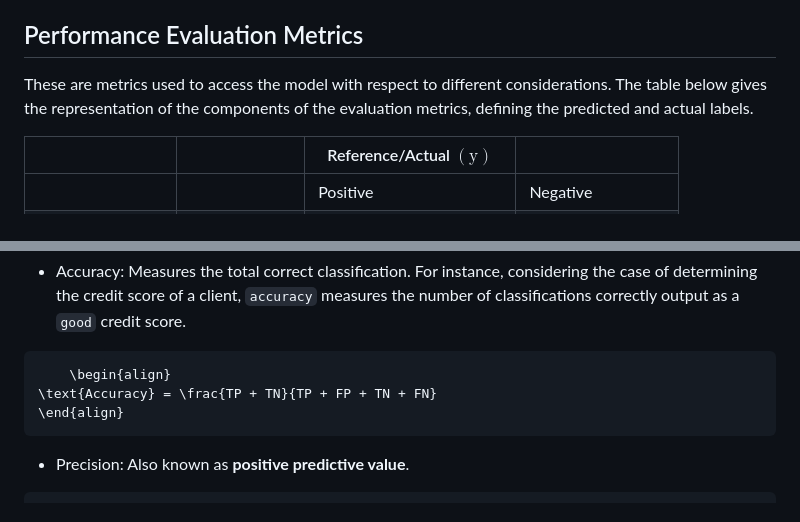
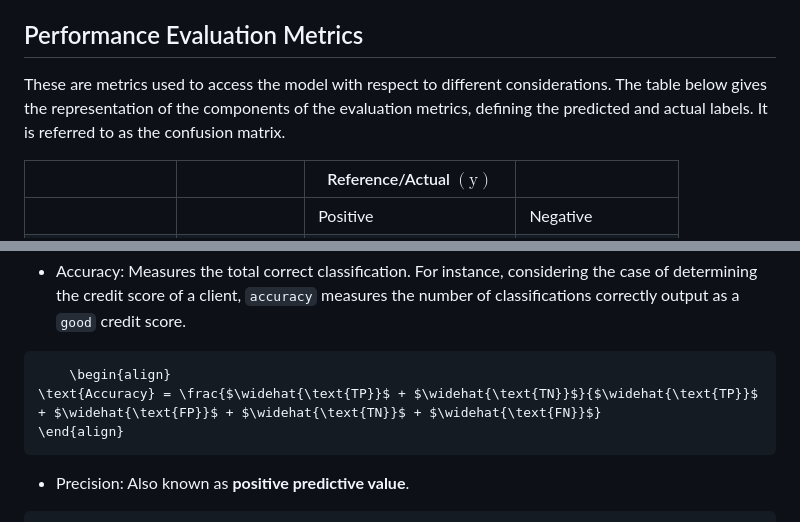
Before and after one commit to victoriaalvarezcidgt/Decision-making-models, a Markdown page: 04__Documentation/02__Logistic_Regression.md, 2 parts joined by grey strips. Rendered like a GitHub page.

````diff
--- a/04__Documentation/02__Logistic_Regression.md
+++ b/04__Documentation/02__Logistic_Regression.md
@@ -37,7 +37,7 @@ This is a technique for improving the accuracy of the model whilst ensuring that
 
 ## Performance Evaluation Metrics
 These are metrics used to access the model with respect to different considerations.
-The table below gives the representation of the components of the evaluation metrics, defining the predicted and actual labels.
+The table below gives the representation of the components of the evaluation metrics, defining the predicted and actual labels. It is referred to as the confusion matrix.
 
 |         |                 | Reference/Actual $(\text{y})$ |         |
 |---------|-----------------|-------------------------------|---------|
@@ -53,7 +53,7 @@ The table below gives the representation of the components of the evaluation met
 
 ```math
     \begin{align}
-\text{Accuracy} = \frac{TP + TN}{TP + FP + TN + FN}
+\text{Accuracy} = \frac{$\widehat{\text{TP}}$ + $\widehat{\text{TN}}$}{$\widehat{\text{TP}}$ + $\widehat{\text{FP}}$ + $\widehat{\text{TN}}$ + $\widehat{\text{FN}}$}
 \end{align}
 ```
 
````
